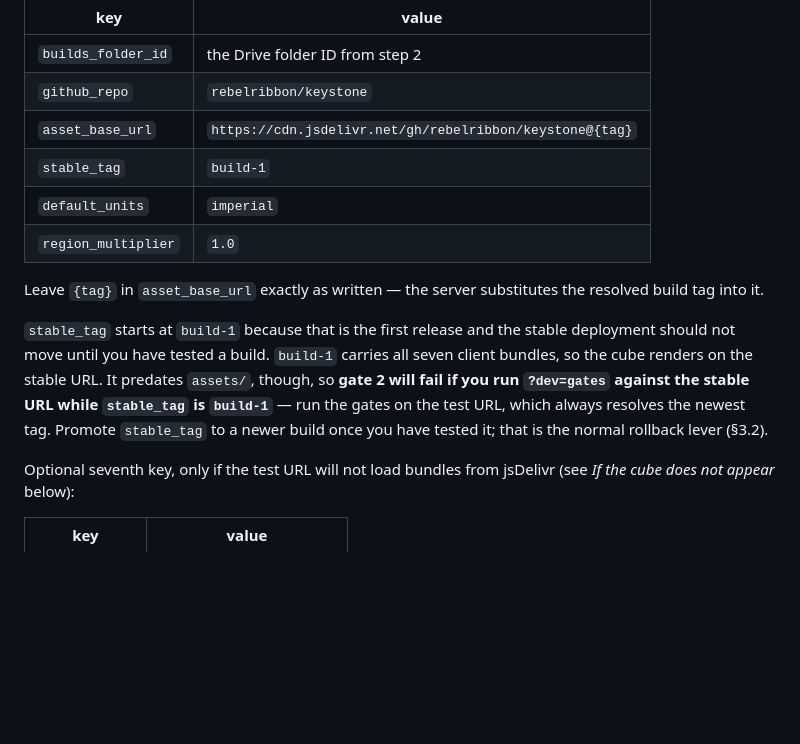
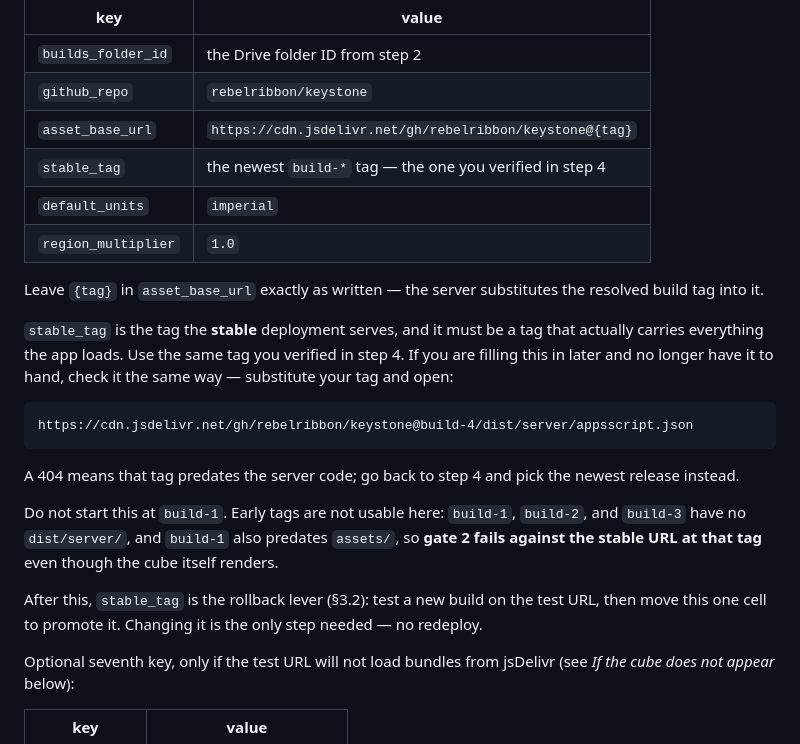
Before and after one commit to rebelribbon/keystone, a Markdown page: docs/SETUP.md, the part around the change. GitHub-like rendering; blank space fills up the shorter version.

Commit message:
docs: start stable_tag at the newest build tag, not build-1
Ticket 002 prescribed stable_tag = build-1 on the assumption that
merging 002 would produce build-2. The release workflow fires on every
push to main, including documentation-only commits, so tag numbers run
ahead of ticket numbers and that assumption no longer holds.

build-1, build-2 and build-3 carry no dist/server/ at all, and build-1
also predates assets/, so gate 2 fails against the stable URL at that
tag even though the cube itself renders.

The Settings table now points stable_tag at the newest build-* tag —
the one already verified in step 4 — and repeats the same check, that
dist/server/appsscript.json resolves at it, for anyone filling the
table in later.

Co-Authored-By: Claude Opus 5 <noreply@anthropic.com>
Claude-Session: https://claude.ai/code/session_01YS4ChCoYv9L752NAEN2PLM

````diff
--- a/docs/SETUP.md
+++ b/docs/SETUP.md
@@ -177,20 +177,33 @@ the value in column B, starting at row 2 (row 1 is the `key | value` header).
 | `builds_folder_id` | the Drive folder ID from step 2 |
 | `github_repo` | `rebelribbon/keystone` |
 | `asset_base_url` | `https://cdn.jsdelivr.net/gh/rebelribbon/keystone@{tag}` |
-| `stable_tag` | `build-1` |
+| `stable_tag` | the newest `build-*` tag — the one you verified in step 4 |
 | `default_units` | `imperial` |
 | `region_multiplier` | `1.0` |
 
 Leave `{tag}` in `asset_base_url` exactly as written — the server substitutes the
 resolved build tag into it.
 
-`stable_tag` starts at `build-1` because that is the first release and the
-stable deployment should not move until you have tested a build. `build-1`
-carries all seven client bundles, so the cube renders on the stable URL. It
-predates `assets/`, though, so **gate 2 will fail if you run `?dev=gates`
-against the stable URL while `stable_tag` is `build-1`** — run the gates on the
-test URL, which always resolves the newest tag. Promote `stable_tag` to a newer
-build once you have tested it; that is the normal rollback lever (§3.2).
+`stable_tag` is the tag the **stable** deployment serves, and it must be a tag
+that actually carries everything the app loads. Use the same tag you verified in
+step 4. If you are filling this in later and no longer have it to hand, check it
+the same way — substitute your tag and open:
+
+```
+https://cdn.jsdelivr.net/gh/rebelribbon/keystone@build-4/dist/server/appsscript.json
+```
+
+A 404 means that tag predates the server code; go back to step 4 and pick the
+newest release instead.
+
+Do not start this at `build-1`. Early tags are not usable here: `build-1`,
+`build-2`, and `build-3` have no `dist/server/`, and `build-1` also predates
+`assets/`, so **gate 2 fails against the stable URL at that tag** even though
+the cube itself renders.
+
+After this, `stable_tag` is the rollback lever (§3.2): test a new build on the
+test URL, then move this one cell to promote it. Changing it is the only step
+needed — no redeploy.
 
 Optional seventh key, only if the test URL will not load bundles from jsDelivr
 (see *If the cube does not appear* below):
````
Also changed, not shown: CHANGELOG.md (+8 -3 lines).
